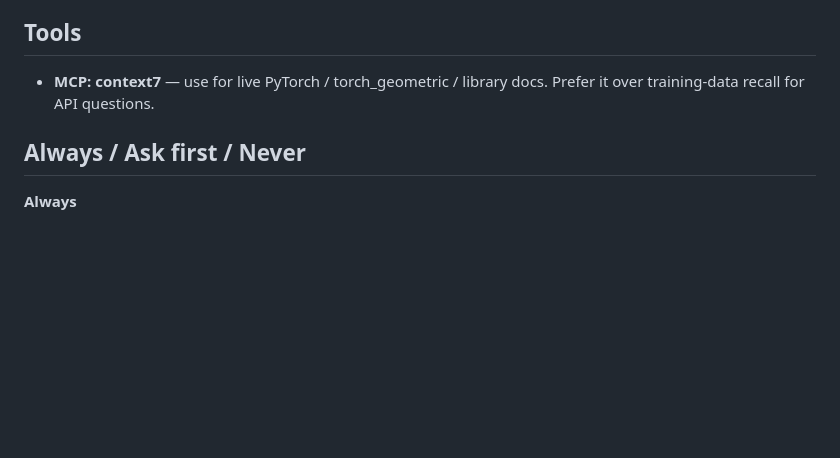
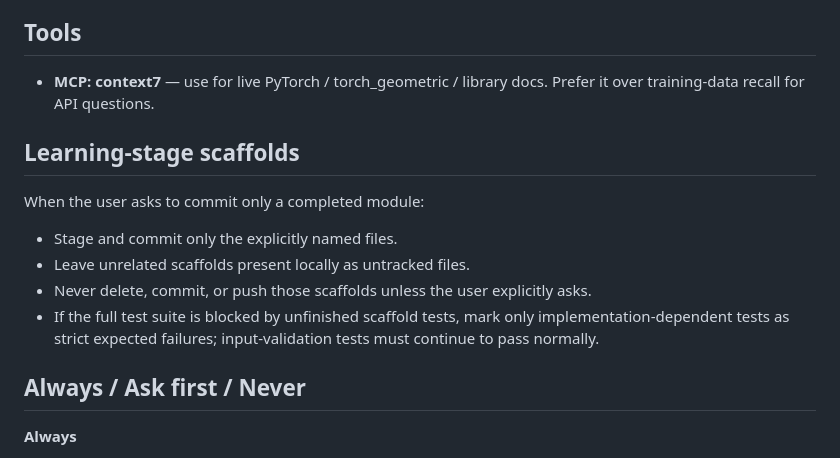
Before and after one commit to mettafore/gdl-papers, a Markdown page: AGENTS.md, the part around the change. Drawn GitHub-style; blank space fills up the shorter version.

Commit message:
docs: clarify learning scaffold isolation

```diff
--- a/AGENTS.md
+++ b/AGENTS.md
@@ -71,6 +71,17 @@ invent a new layout — 00-template is the canonical shape every paper copies.
 - **MCP: context7** — use for live PyTorch / torch_geometric / library docs.
   Prefer it over training-data recall for API questions.
 
+## Learning-stage scaffolds
+
+When the user asks to commit only a completed module:
+
+- Stage and commit only the explicitly named files.
+- Leave unrelated scaffolds present locally as untracked files.
+- Never delete, commit, or push those scaffolds unless the user explicitly asks.
+- If the full test suite is blocked by unfinished scaffold tests, mark only
+  implementation-dependent tests as strict expected failures; input-validation
+  tests must continue to pass normally.
+
 ## Always / Ask first / Never
 
 **Always**
```
